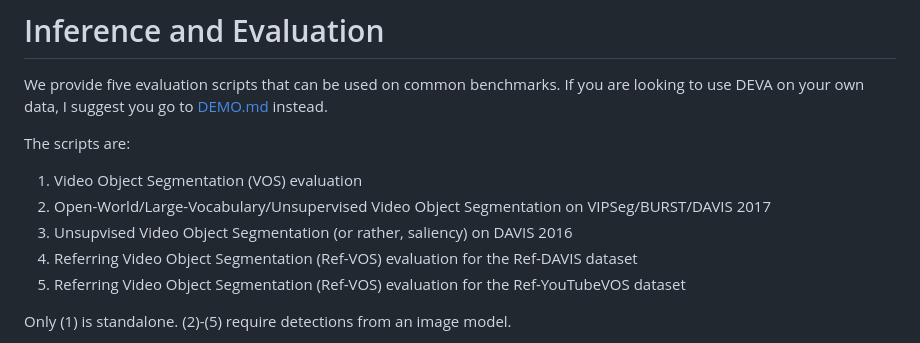
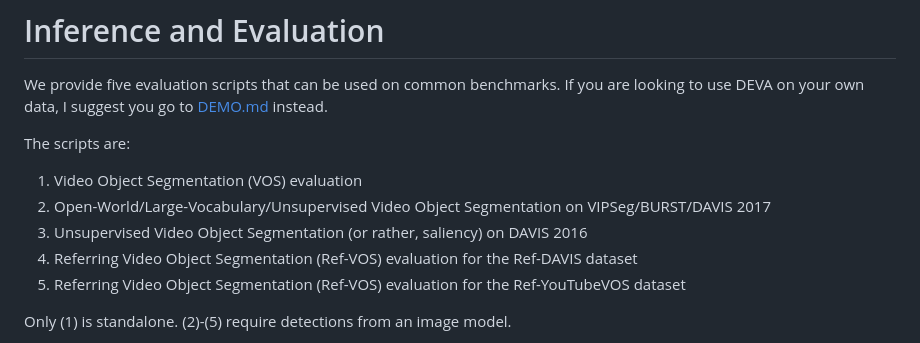
Before and after one commit to hkchengrex/Tracking-Anything-with-DEVA, a Markdown page: docs/EVALUATION.md, the part around the change printed below. Drawn GitHub-style.

```diff
--- a/docs/EVALUATION.md
+++ b/docs/EVALUATION.md
@@ -5,7 +5,7 @@ We provide five evaluation scripts that can be used on common benchmarks. If you
 The scripts are:
 1. Video Object Segmentation (VOS) evaluation
 2. Open-World/Large-Vocabulary/Unsupervised Video Object Segmentation on VIPSeg/BURST/DAVIS 2017
-3. Unsupvised Video Object Segmentation (or rather, saliency) on DAVIS 2016
+3. Unsupervised Video Object Segmentation (or rather, saliency) on DAVIS 2016
 4. Referring Video Object Segmentation (Ref-VOS) evaluation for the Ref-DAVIS dataset
 5. Referring Video Object Segmentation (Ref-VOS) evaluation for the Ref-YouTubeVOS dataset
 
```
Also changed, not shown: other parts of docs/EVALUATION.md (+1 -1 lines).
